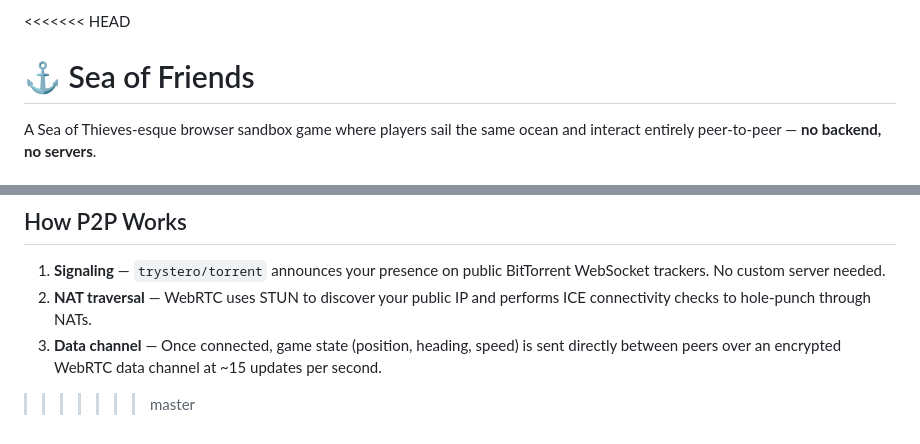
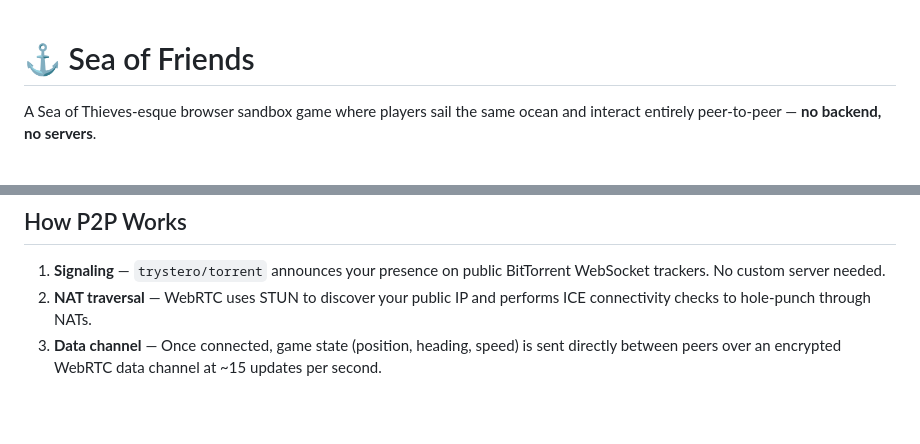
Before and after one commit to fluxoz/Sea-of-Friends, a Markdown page: README.md, 2 parts joined by grey strips. Drawn GitHub-style; blank space fills up the shorter version.

Commit message:
Fix merge conflict in README.md
Removed merge conflict markers from README.md

```diff
--- a/README.md
+++ b/README.md
@@ -1,4 +1,4 @@
-<<<<<<< HEAD
+
 # ⚓ Sea of Friends
 
 A Sea of Thieves-esque browser sandbox game where players sail the same ocean and interact entirely peer-to-peer — **no backend, no servers**.
@@ -113,4 +113,3 @@ src/
 3. **Data channel** — Once connected, game state (position, heading, speed)
    is sent directly between peers over an encrypted WebRTC data channel at
    ~15 updates per second.
->>>>>>> master
```
